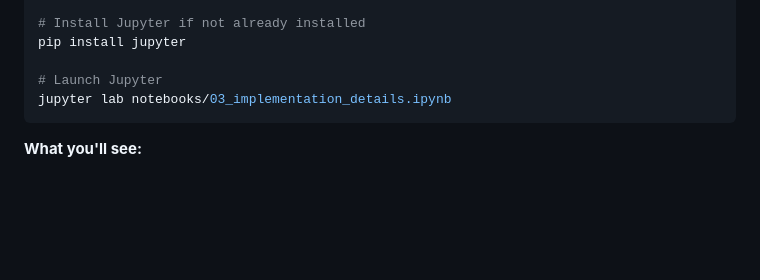
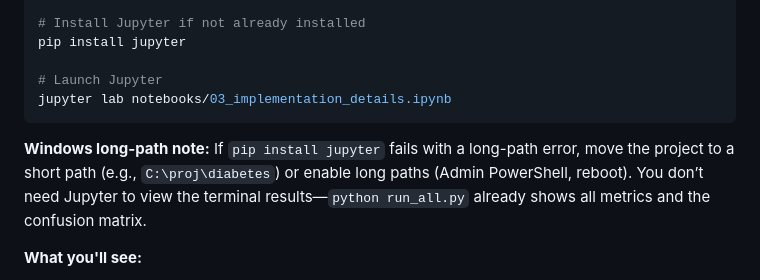
Before and after one commit to bvishnu08/diabetes-readmission-prediction-with-flagging-hisk-risk-patiences-, a Markdown page: README.md, the part around the change. Drawn GitHub-style; blank space fills up the shorter version.

````diff
--- a/README.md
+++ b/README.md
@@ -866,6 +866,8 @@ pip install jupyter
 jupyter lab notebooks/03_implementation_details.ipynb
 ```
 
+**Windows long-path note:** If `pip install jupyter` fails with a long-path error, move the project to a short path (e.g., `C:\proj\diabetes`) or enable long paths (Admin PowerShell, reboot). You don’t need Jupyter to view the terminal results—`python run_all.py` already shows all metrics and the confusion matrix.
+
 **What you'll see:**
 - Interactive code cells you can run
 - Data visualizations
````
Also changed, not shown: docs/HOW_TO_VIEW_RESULTS.md (+94 -17 lines).
